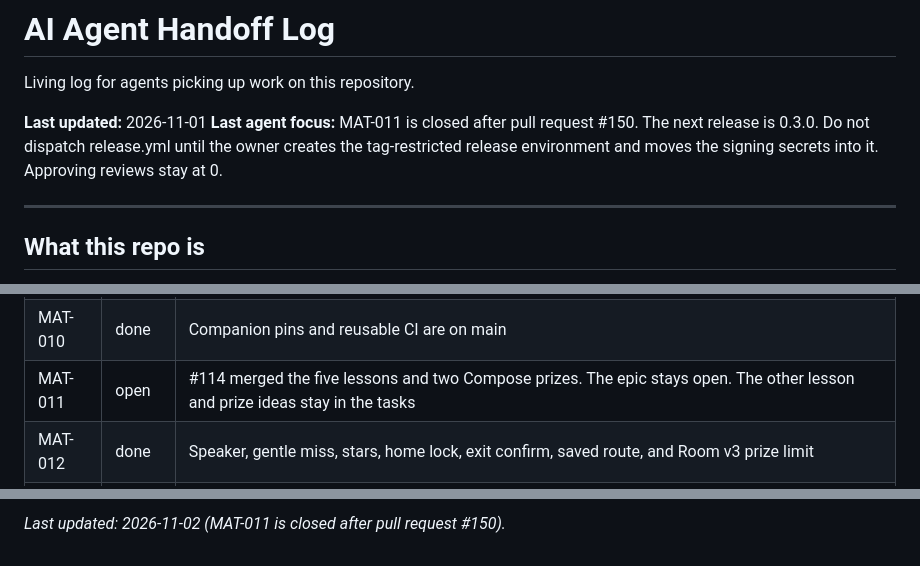
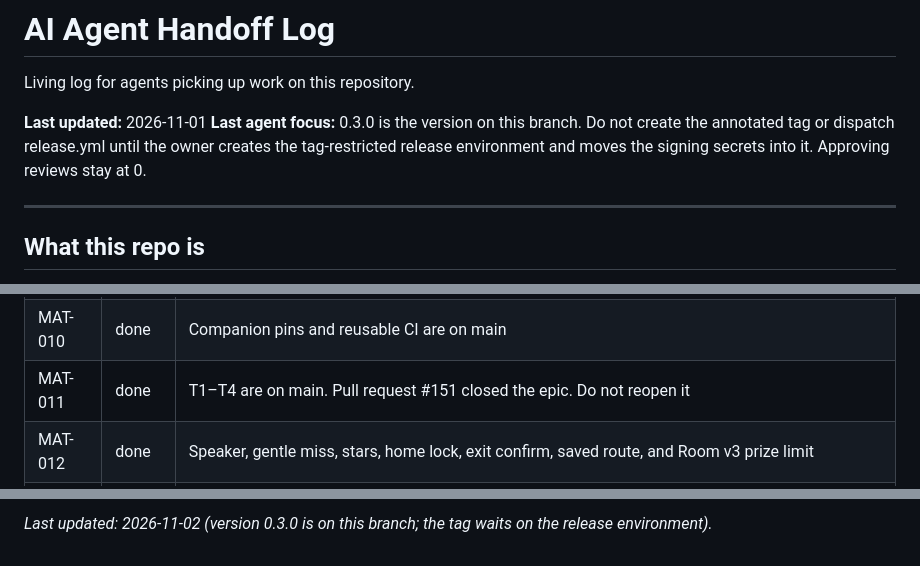
Before and after one commit to pirlruc/mat-aventuras, a Markdown page: docs/ai-agent-handoff.md, 3 parts joined by grey strips. Drawn GitHub-style.

```diff
--- a/docs/ai-agent-handoff.md
+++ b/docs/ai-agent-handoff.md
@@ -3,7 +3,7 @@
 Living log for agents picking up work on this repository.
 
 **Last updated:** 2026-11-01
-**Last agent focus:** MAT-011 is closed after pull request #150. The next release is 0.3.0. Do not dispatch release.yml until the owner creates the tag-restricted release environment and moves the signing secrets into it. Approving reviews stay at 0.
+**Last agent focus:** 0.3.0 is the version on this branch. Do not create the annotated tag or dispatch release.yml until the owner creates the tag-restricted release environment and moves the signing secrets into it. Approving reviews stay at 0.
 
 ---
 
@@ -56,7 +56,7 @@ contract; do not hand-edit them. Repo-owned docs cite methodologies `1.9.2`.
 | MAT-008 | done | Domain memory and word-completion boards. The Compose gaps are MAT-007-T5 and MAT-007-T6 |
 | MAT-009 | done | Loading overlay, timeout with Tentar outra vez / Voltar, Ganhaste card, icon HUD, kart boost button, and cancelled embed retries |
 | MAT-010 | done | Companion pins and reusable CI are on main |
-| MAT-011 | open | #114 merged the five lessons and two Compose prizes. The epic stays open. The other lesson and prize ideas stay in the tasks |
+| MAT-011 | done | T1–T4 are on main. Pull request #151 closed the epic. Do not reopen it |
 | MAT-012 | done | Speaker, gentle miss, stars, home lock, exit confirm, saved route, and Room v3 prize limit |
 | MAT-013 | done | T2 and T3 are on main. python-quality still runs on every pull request until the owner approves a ruleset edit |
 
@@ -254,2 +254,2 @@ bash scripts/check-ci-local.sh
 
-*Last updated: 2026-11-02 (MAT-011 is closed after pull request #150).*
+*Last updated: 2026-11-02 (version 0.3.0 is on this branch; the tag waits on the release environment).*
```
Also changed, not shown: other parts of docs/ai-agent-handoff.md (+2 -2 lines), CHANGELOG.md (+19 -3 lines), README.md (+5 -4 lines), docs/branding/screen-entry.png, docs/branding/screen-home.png, 4 other files.
